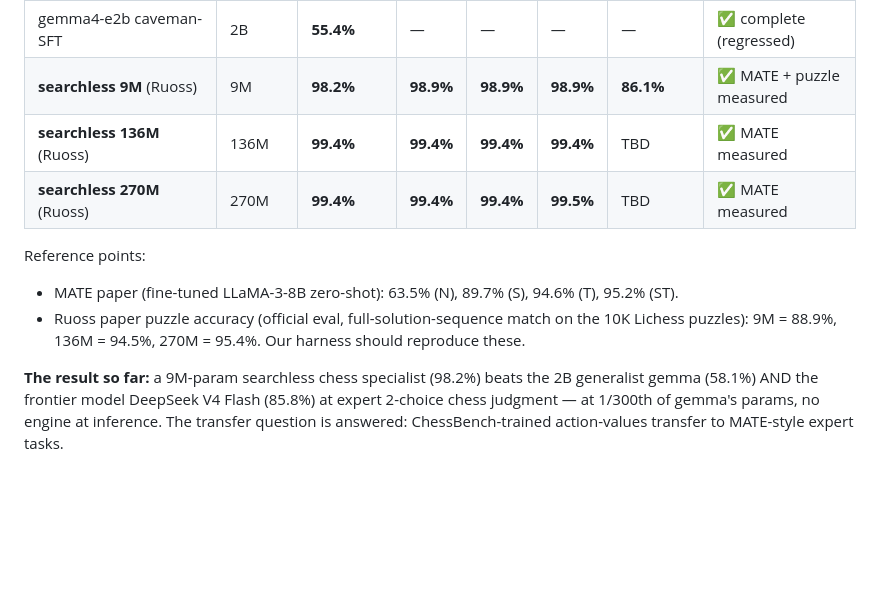
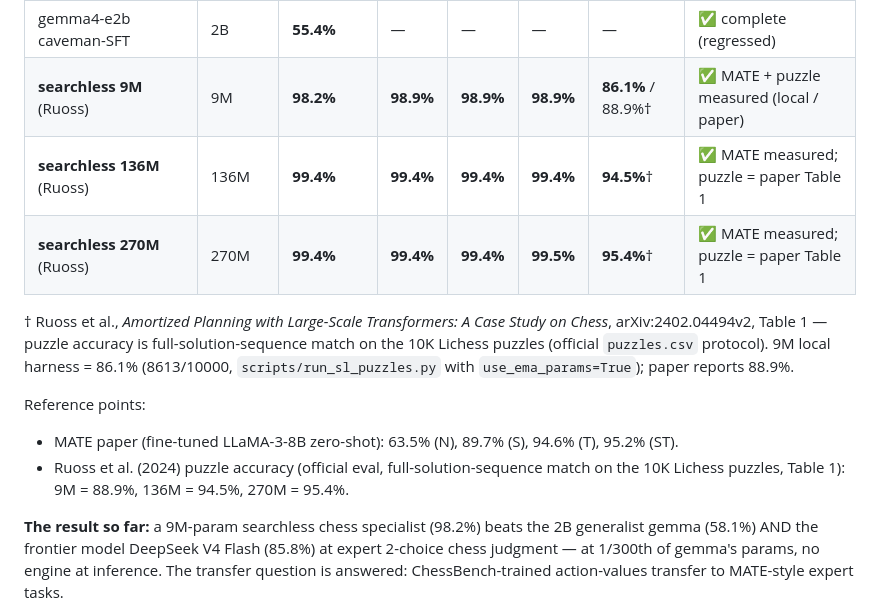
Before and after one commit to Vedang-P/chess-slm-benchmark, a Markdown page: README.md, the part around the change. Drawn GitHub-style; blank space fills up the shorter version.

Commit message:
docs: fill puzzle TBDs from Ruoss Table 1 (136M 94.5%, 270M 95.4%, 9M 88.9% paper vs 86.1% local) with citation

```diff
--- a/README.md
+++ b/README.md
@@ -69,16 +69,18 @@ measured locally with the official ActionValueEngine (2026-08-27).
 | deepseek-v4-flash (thinking, unbounded) | frontier | **85.8%** | **92.2%** | **94.0%** | **92.8%** | — | ✅ complete |
 | gemma4-e2b (thinking, 32768) | 2B | **58.1%** | **60.5%** | **61.5%** | **60.8%** | — | ✅ complete |
 | gemma4-e2b caveman-SFT | 2B | **55.4%** | — | — | — | — | ✅ complete (regressed) |
-| **searchless 9M** (Ruoss) | 9M | **98.2%** | **98.9%** | **98.9%** | **98.9%** | **86.1%** | ✅ MATE + puzzle measured |
-| **searchless 136M** (Ruoss) | 136M | **99.4%** | **99.4%** | **99.4%** | **99.4%** | TBD | ✅ MATE measured |
-| **searchless 270M** (Ruoss) | 270M | **99.4%** | **99.4%** | **99.4%** | **99.5%** | TBD | ✅ MATE measured |
+| **searchless 9M** (Ruoss) | 9M | **98.2%** | **98.9%** | **98.9%** | **98.9%** | **86.1%** / 88.9%† | ✅ MATE + puzzle measured (local / paper) |
+| **searchless 136M** (Ruoss) | 136M | **99.4%** | **99.4%** | **99.4%** | **99.4%** | **94.5%**† | ✅ MATE measured; puzzle = paper Table 1 |
+| **searchless 270M** (Ruoss) | 270M | **99.4%** | **99.4%** | **99.4%** | **99.5%** | **95.4%**† | ✅ MATE measured; puzzle = paper Table 1 |
+
+† Ruoss et al., *Amortized Planning with Large-Scale Transformers: A Case Study on Chess*, arXiv:2402.04494v2, Table 1 — puzzle accuracy is full-solution-sequence match on the 10K Lichess puzzles (official `puzzles.csv` protocol). 9M local harness = 86.1% (8613/10000, `scripts/run_sl_puzzles.py` with `use_ema_params=True`); paper reports 88.9%.
 
 Reference points:
 - MATE paper (fine-tuned LLaMA-3-8B zero-shot): 63.5% (N), 89.7% (S),
   94.6% (T), 95.2% (ST).
-- Ruoss paper puzzle accuracy (official eval, full-solution-sequence
-  match on the 10K Lichess puzzles): 9M = 88.9%, 136M = 94.5%,
-  270M = 95.4%. Our harness should reproduce these.
+- Ruoss et al. (2024) puzzle accuracy (official eval, full-solution-sequence
+  match on the 10K Lichess puzzles, Table 1): 9M = 88.9%, 136M = 94.5%,
+  270M = 95.4%.
 
 **The result so far:** a 9M-param searchless chess specialist (98.2%)
 beats the 2B generalist gemma (58.1%) AND the frontier model DeepSeek V4
```
